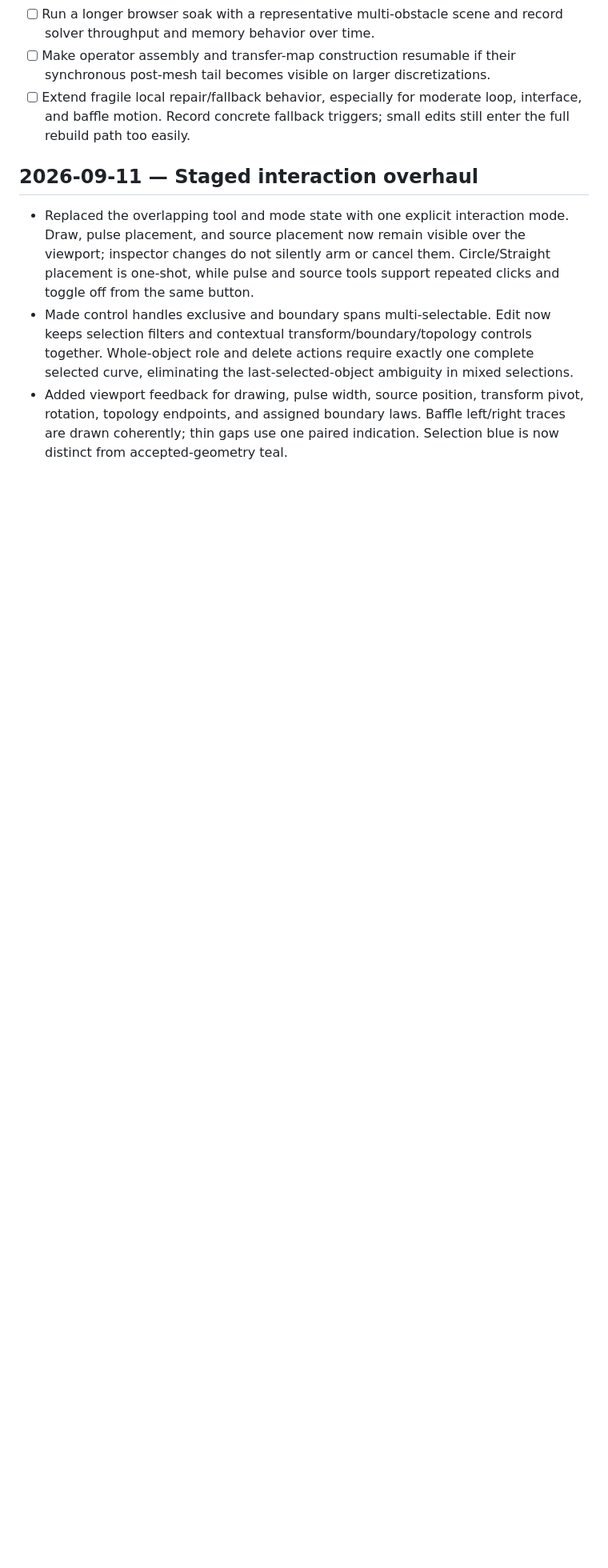
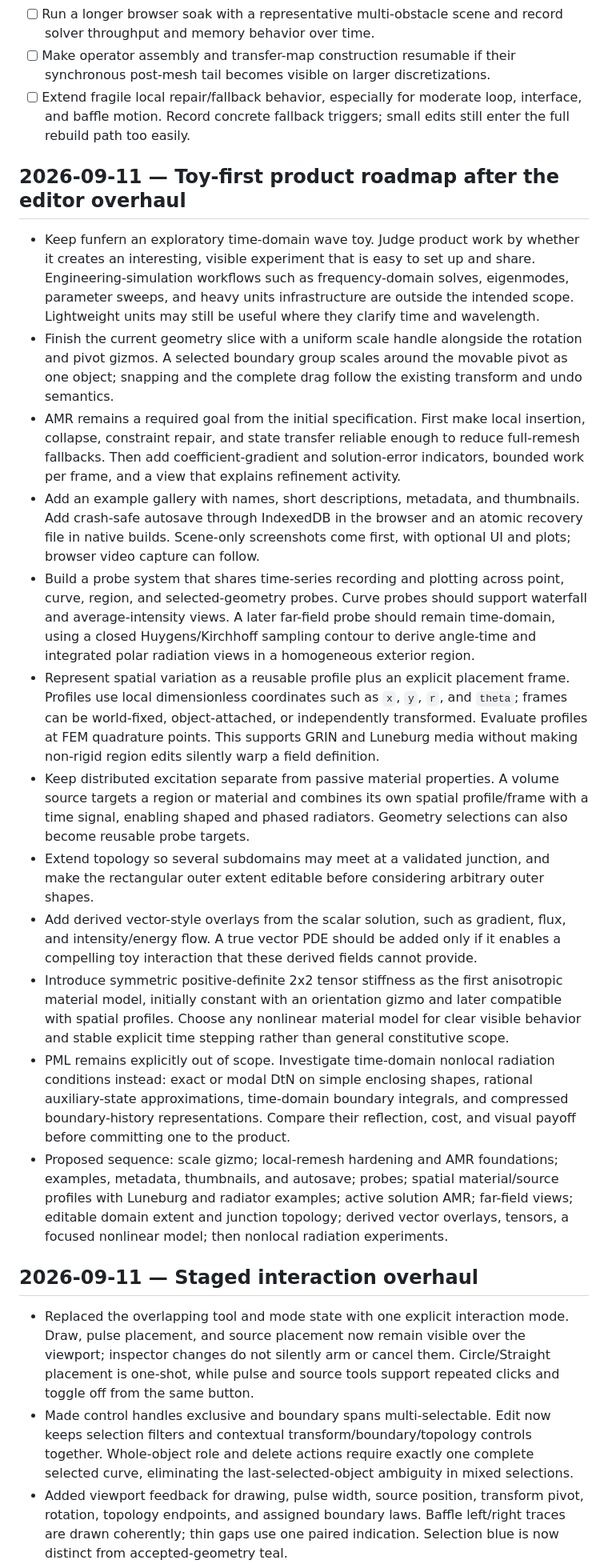
Before and after one commit to DmitriyNE/funfern, a Markdown page: docs/engineering-log.md, the part around one of its changes. Shown at 80% size. GitHub-like rendering; blank space fills up the shorter version.

Commit message:
Record toy-first product roadmap

```diff
--- a/docs/engineering-log.md
+++ b/docs/engineering-log.md
@@ -31,6 +37,59 @@ belong in [architecture.md](architecture.md) and milestone scope in [plan.md](pl
 - [ ] Extend fragile local repair/fallback behavior, especially for moderate loop,
   interface, and baffle motion. Record concrete fallback triggers; small edits still
   enter the full rebuild path too easily.
+
+## 2026-09-11 — Toy-first product roadmap after the editor overhaul
+
+- Keep funfern an exploratory time-domain wave toy. Judge product work by whether
+  it creates an interesting, visible experiment that is easy to set up and share.
+  Engineering-simulation workflows such as frequency-domain solves, eigenmodes,
+  parameter sweeps, and heavy units infrastructure are outside the intended scope.
+  Lightweight units may still be useful where they clarify time and wavelength.
+- Finish the current geometry slice with a uniform scale handle alongside the
+  rotation and pivot gizmos. A selected boundary group scales around the movable
+  pivot as one object; snapping and the complete drag follow the existing transform
+  and undo semantics.
+- AMR remains a required goal from the initial specification. First make local
+  insertion, collapse, constraint repair, and state transfer reliable enough to
+  reduce full-remesh fallbacks. Then add coefficient-gradient and solution-error
+  indicators, bounded work per frame, and a view that explains refinement activity.
+- Add an example gallery with names, short descriptions, metadata, and thumbnails.
+  Add crash-safe autosave through IndexedDB in the browser and an atomic recovery
+  file in native builds. Scene-only screenshots come first, with optional UI and
+  plots; browser video capture can follow.
+- Build a probe system that shares time-series recording and plotting across point,
+  curve, region, and selected-geometry probes. Curve probes should support waterfall
+  and average-intensity views. A later far-field probe should remain time-domain,
+  using a closed Huygens/Kirchhoff sampling contour to derive angle-time and
+  integrated polar radiation views in a homogeneous exterior region.
+- Represent spatial variation as a reusable profile plus an explicit placement
+  frame. Profiles use local dimensionless coordinates such as `x`, `y`, `r`, and
+  `theta`; frames can be world-fixed, object-attached, or independently transformed.
+  Evaluate profiles at FEM quadrature points. This supports GRIN and Luneburg media
+  without making non-rigid region edits silently warp a field definition.
+- Keep distributed excitation separate from passive material properties. A volume
+  source targets a region or material and combines its own spatial profile/frame
+  with a time signal, enabling shaped and phased radiators. Geometry selections can
+  also become reusable probe targets.
+- Extend topology so several subdomains may meet at a validated junction, and make
+  the rectangular outer extent editable before considering arbitrary outer shapes.
+- Add derived vector-style overlays from the scalar solution, such as gradient,
+  flux, and intensity/energy flow. A true vector PDE should be added only if it
+  enables a compelling toy interaction that these derived fields cannot provide.
+- Introduce symmetric positive-definite 2x2 tensor stiffness as the first anisotropic
+  material model, initially constant with an orientation gizmo and later compatible
+  with spatial profiles. Choose any nonlinear material model for clear visible
+  behavior and stable explicit time stepping rather than general constitutive scope.
+- PML remains explicitly out of scope. Investigate time-domain nonlocal radiation
+  conditions instead: exact or modal DtN on simple enclosing shapes, rational
+  auxiliary-state approximations, time-domain boundary integrals, and compressed
+  boundary-history representations. Compare their reflection, cost, and visual
+  payoff before committing one to the product.
+- Proposed sequence: scale gizmo; local-remesh hardening and AMR foundations;
+  examples, metadata, thumbnails, and autosave; probes; spatial material/source
+  profiles with Luneburg and radiator examples; active solution AMR; far-field
+  views; editable domain extent and junction topology; derived vector overlays,
+  tensors, a focused nonlinear model; then nonlocal radiation experiments.
 
 ## 2026-09-11 — Staged interaction overhaul
 
```
Also changed, not shown: other parts of docs/engineering-log.md (+6 -0 lines).
